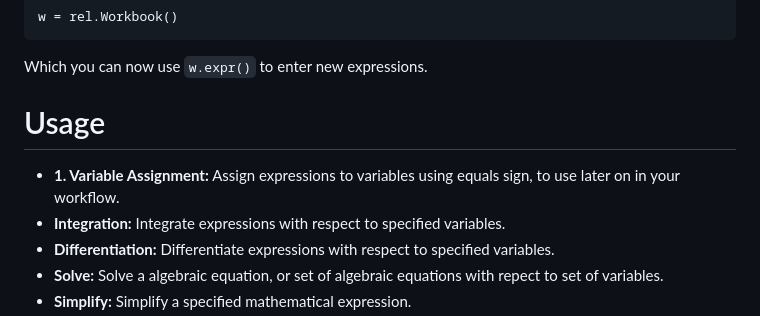
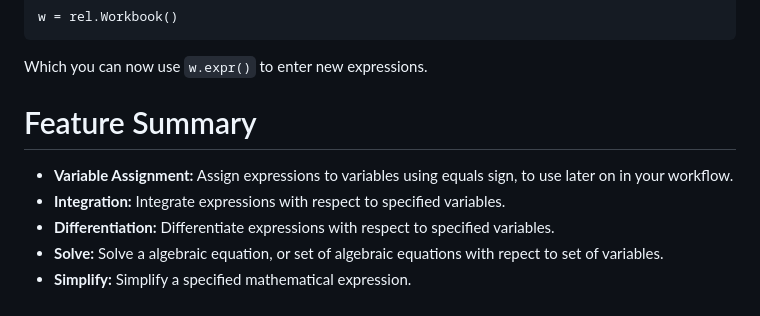
Before and after one commit to cottrellashley/relativisticpy, a Markdown page: README.md, the part around the change. Drawn GitHub-style.

```diff
--- a/README.md
+++ b/README.md
@@ -45,9 +45,9 @@ w = rel.Workbook()
 
 Which you can now use `w.expr()` to enter new expressions.
 
-# Usage
+# Feature Summary
 
-- **1. Variable Assignment:** Assign expressions to variables using equals sign, to use later on in your workflow.
+- **Variable Assignment:** Assign expressions to variables using equals sign, to use later on in your workflow.
 - **Integration:** Integrate expressions with respect to specified variables.
 - **Differentiation:** Differentiate expressions with respect to specified variables.
 - **Solve:** Solve a algebraic equation, or set of algebraic equations with repect to set of variables.
```
